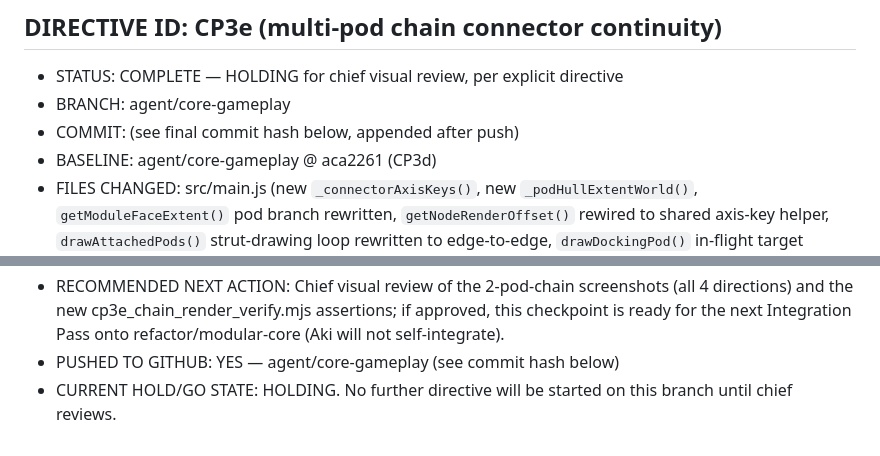
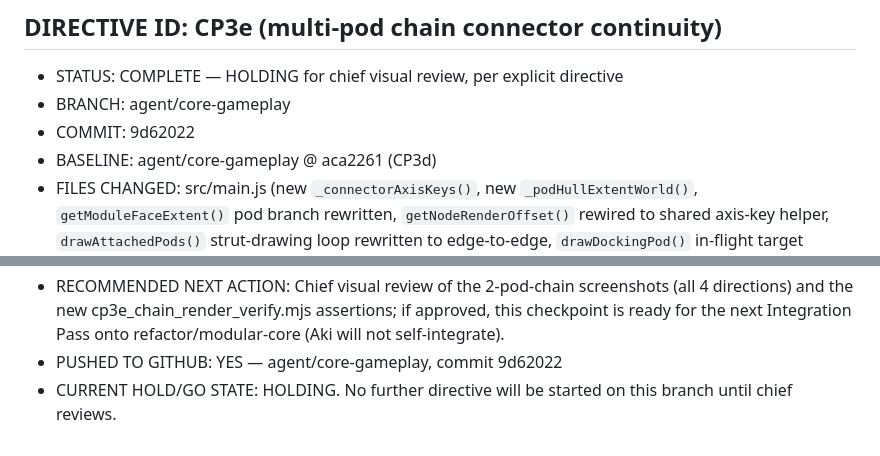
Before and after one commit to kiotdstudios/driftbound, a Markdown page: _dev/coordination/AKI_STATUS.md, 2 parts joined by grey strips. GitHub-like rendering.

Commit message:
CP3e: fill in commit hash in AKI_STATUS.md checkpoint

```diff
--- a/_dev/coordination/AKI_STATUS.md
+++ b/_dev/coordination/AKI_STATUS.md
@@ -261,7 +261,7 @@ Aki: please confirm/correct the above retroactive entry and use the template for
 
 - STATUS: COMPLETE — HOLDING for chief visual review, per explicit directive
 - BRANCH: agent/core-gameplay
-- COMMIT: (see final commit hash below, appended after push)
+- COMMIT: 9d62022
 - BASELINE: agent/core-gameplay @ aca2261 (CP3d)
 - FILES CHANGED: src/main.js (new `_connectorAxisKeys()`, new `_podHullExtentWorld()`, `getModuleFaceExtent()` pod branch rewritten, `getNodeRenderOffset()` rewired to shared axis-key helper, `drawAttachedPods()` strut-drawing loop rewritten to edge-to-edge, `drawDockingPod()` in-flight target updated, test bridge additions), _dev/cp3_attached_pod_render_verify.mjs (one stale pre-CP3e assertion updated to use the new per-axis pod extent instead of a blanket S/2 — see BUGS DISCOVERED), _dev/cp3e_chain_render_verify.mjs (new, 25 assertions)
 - QA EVIDENCE (chief screenshot, 2026-08-31): north-side chain of two pods — lower pod separated from the ship by an excessive exposed line, upper pod floating with a large empty gap and no visible connector/strut.
@@ -289,5 +289,5 @@ Aki: please confirm/correct the above retroactive entry and use the template for
 - QUESTIONS FOR CHIEF: NONE
 - DECISIONS NEEDED FROM CHIEF: NONE
 - RECOMMENDED NEXT ACTION: Chief visual review of the 2-pod-chain screenshots (all 4 directions) and the new cp3e_chain_render_verify.mjs assertions; if approved, this checkpoint is ready for the next Integration Pass onto refactor/modular-core (Aki will not self-integrate).
-- PUSHED TO GITHUB: YES — agent/core-gameplay (see commit hash below)
+- PUSHED TO GITHUB: YES — agent/core-gameplay, commit 9d62022
 - CURRENT HOLD/GO STATE: HOLDING. No further directive will be started on this branch until chief reviews.
```
